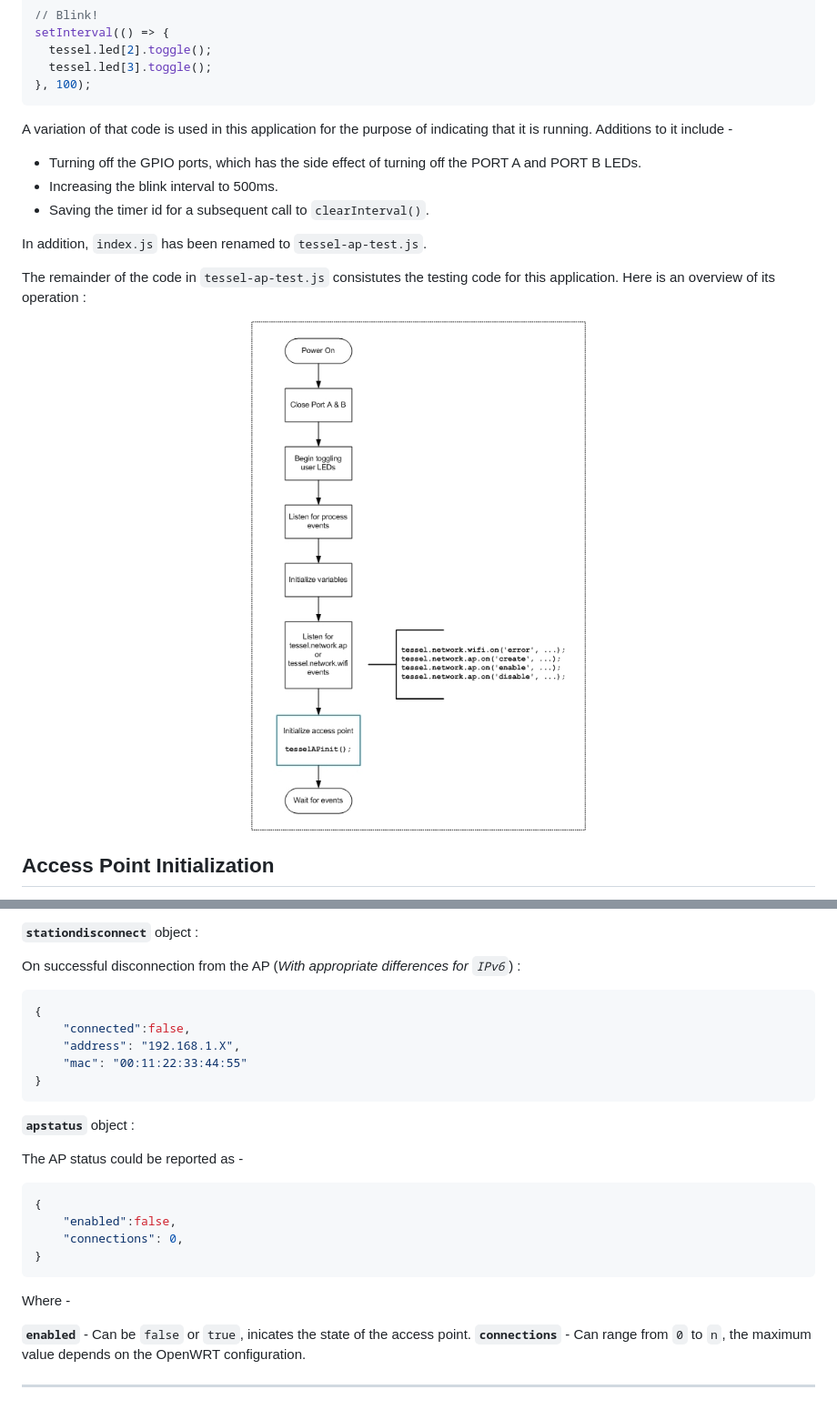
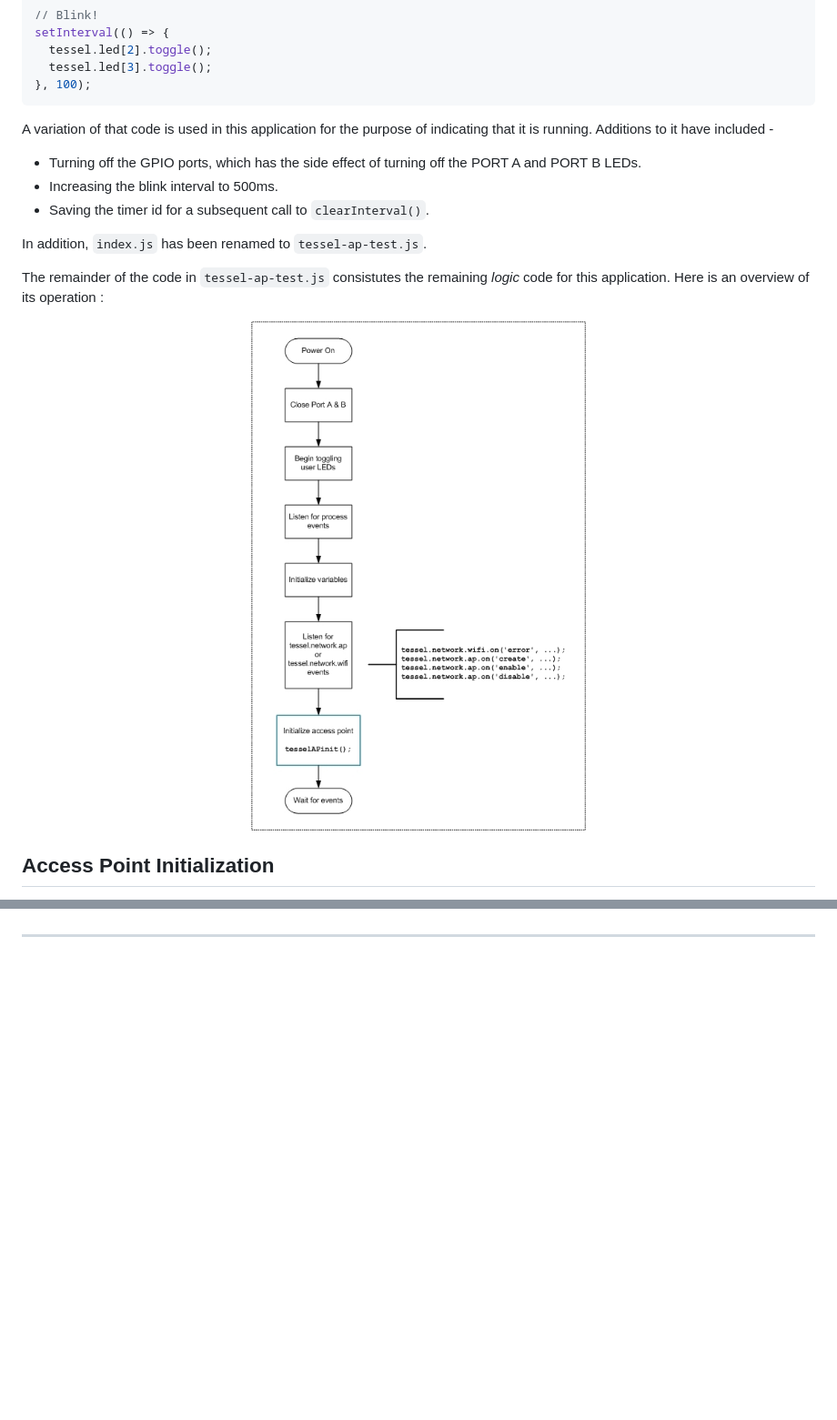
Before and after one commit to jxmot/tessel-networking-example, a Markdown page: appdesign.md, 2 parts joined by grey strips. Shown: that part at 91% size. Rendered like a GitHub page; blank space fills up the shorter version.

````diff
--- a/appdesign.md
+++ b/appdesign.md
@@ -28,7 +37,7 @@ setInterval(() => {
 }, 100);
 ```
 
-A variation of that code is used in this application for the purpose of indicating that it is running. Additions to it include -
+A variation of that code is used in this application for the purpose of indicating that it is running. Additions to it have included -
 
 * Turning off the GPIO ports, which has the side effect of turning off the PORT A and PORT B LEDs.
 * Increasing the blink interval to 500ms.
@@ -36,6 +45,6 @@ A variation of that code is used in this application for the purpose of indicati
 
 In addition, `index.js` has been renamed to `tessel-ap-test.js`.
 
-The remainder of the code in `tessel-ap-test.js` consistutes the testing code for this application. Here is an overview of its operation :
+The remainder of the code in `tessel-ap-test.js` consistutes the remaining *logic* code for this application. Here is an overview of its operation :
 
 <p align="center">
@@ -88,29 +105,3 @@ On successful connection to the AP (*With appropriate differences for `IPv6`*) :
 
-**`stationdisconnect`** object :
-
-On successful disconnection from the AP (*With appropriate differences for `IPv6`*) :
-
-```json
-{
-    "connected":false,
-    "address": "192.168.1.X",
-    "mac": "00:11:22:33:44:55"
-}
-```
-
-**`apstatus`** object :
-
-The AP status could be reported as -
-```json
-{
-    "enabled":false,
-    "connections": 0,
-}
-```
-
-Where -
-
-**`enabled`** - Can be `false` or `true`, inicates the state of the access point.
-**`connections`** - Can range from `0` to `n`, the maximum value depends on the OpenWRT configuration.
 
 <hr>
````
Also changed, not shown: other parts of appdesign.md (+41 -24 lines), aphttp.md (renamed from ap-http.md), mdimg/flow-3.jpg, mdimg/flow-5.jpg (added), mdimg/flow-6.jpg (added).
